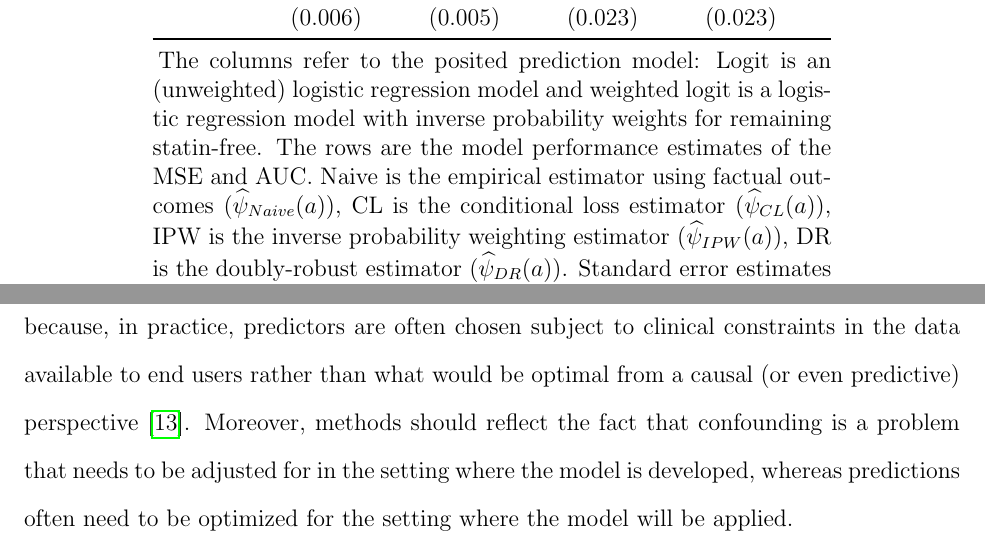
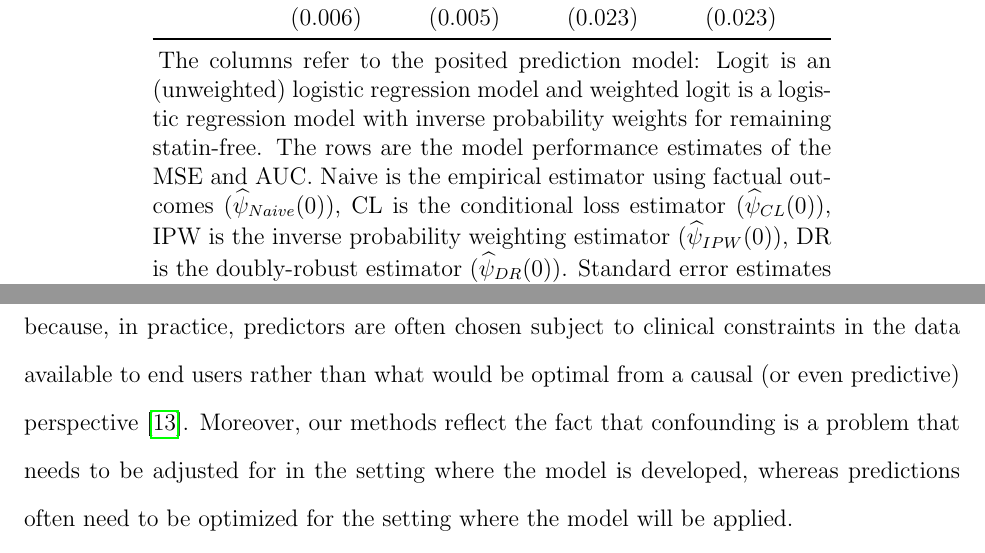
Before and after one commit to boyercb/validating-counterfactual-predictions, a LaTeX paper (4_manuscripts/main.tex, which reads 4_manuscripts/body.tex): two parts of pages 19 and 22 of 53, joined at a grey line, cut so that both start at the same text. Compiled offline with pdfLaTeX.

Commit message:
Updates from Overleaf

```diff
--- a/4_manuscripts/body.tex
+++ b/4_manuscripts/body.tex
@@ -284,7 +284,7 @@ To assess the performance of the models, we estimated the naive and counterfactu
         \end{tabular}
         \centering
         \begin{tablenotes}[flushleft]
-        \item The columns refer to the posited prediction model: Logit is an (unweighted) logistic regression model and weighted logit is a logistic regression model with inverse probability weights for remaining statin-free. The rows are the model performance estimates of the MSE and AUC. Naive is the empirical estimator using factual outcomes ($\widehat{\psi}_{Naive}(a)$), CL is the conditional loss estimator ($\widehat{\psi}_{CL}(a)$), IPW is the inverse probability weighting estimator ($\widehat{\psi}_{IPW}(a)$), DR is the doubly-robust estimator ($\widehat{\psi}_{DR}(a)$). Standard error estimates are shown in parentheses obtained via 1000 bootstrap replicates.
+        \item The columns refer to the posited prediction model: Logit is an (unweighted) logistic regression model and weighted logit is a logistic regression model with inverse probability weights for remaining statin-free. The rows are the model performance estimates of the MSE and AUC. Naive is the empirical estimator using factual outcomes ($\widehat{\psi}_{Naive}(0)$), CL is the conditional loss estimator ($\widehat{\psi}_{CL}(0)$), IPW is the inverse probability weighting estimator ($\widehat{\psi}_{IPW}(0)$), DR is the doubly-robust estimator ($\widehat{\psi}_{DR}(0)$). Standard error estimates are shown in parentheses obtained via 1000 bootstrap replicates.
         \end{tablenotes}
         \end{threeparttable}
 \end{table}
@@ -310,7 +310,7 @@ Many practical problems in prediction modeling may be posed as counterfactual pr
 
 In this paper, we have focused on measures of performance under a particular treatment policy. However, prediction models may instead target the estimation of conditional treatment \textit{effects}, that is, comparisons between treatment regimes such as $\tau(X^*) = \E[Y^1 - Y^0 \mid X^*]$. In some cases, effects may be easier to communicate to end users or may be desirable to evaluate benefits versus harms of treatment initiation \cite{kent_predictive_2020}. However, absolute means and risks are common outputs of existing prediction models. Several authors have proposed model performance measures for conditional average treatment effects which are identified under similar assumptions to our own \cite{schuler_comparison_2018, rolling2014model, xu_calibration_2022, van2003unified, alaa_validating_2019}. From an estimation standpoint, methods for targeting the conditional average treatment effect and their performance differ from our own because the former typically attempt to balance the estimation of the conditional risk function for the outcome under different treatment levels with the estimation of the treatment effect function, with optimality depending on the relative smoothness of these functionals.
 
-Throughout, we did not assume that the covariates needed to satisfy the exchangeability assumption were the same covariates used in the prediction model. This is important because, in practice,  predictors are often chosen subject to clinical constraints in the data available to end users rather than what would be optimal from a causal (or even predictive) perspective \cite{steyerberg_clinical_2019}. Moreover, methods should reflect the fact that confounding is a problem that needs to be adjusted for in the setting where the model is developed, whereas predictions often need to be optimized for the setting where the model will be applied.
+Throughout, we did not assume that the covariates needed to satisfy the exchangeability assumption were the same covariates used in the prediction model. This is important because, in practice,  predictors are often chosen subject to clinical constraints in the data available to end users rather than what would be optimal from a causal (or even predictive) perspective \cite{steyerberg_clinical_2019}. Moreover, our methods reflect the fact that confounding is a problem that needs to be adjusted for in the setting where the model is developed, whereas predictions often need to be optimized for the setting where the model will be applied.
 
 One limitation of our approach is that it require that a set of covariates sufficient to ensure exchanageability can be identified at the time of training the model. Violations of this exchangeability condition can be examined in sensitivity analyses \cite{robins_sensitivity_2000}, for example, to explore how violations of this assumption might affect estimates of model performance. Further work may also examine identification of counterfactual prediction models and their performance under alternative identifiability conditions.
 
```
Also changed, not shown: 4_manuscripts/body.tex (2 more changed lines).
